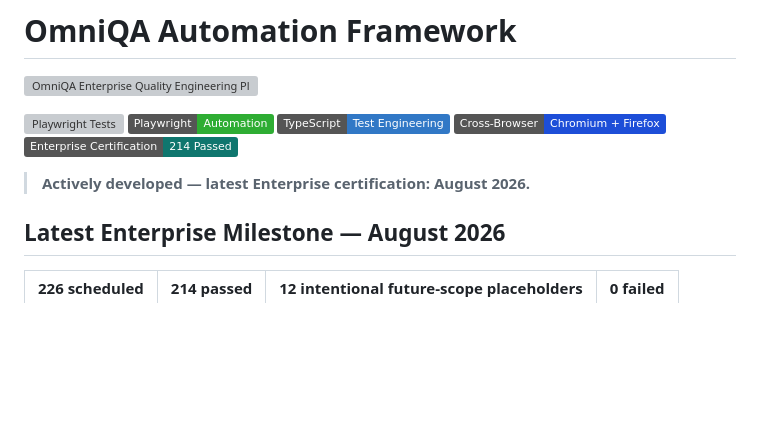
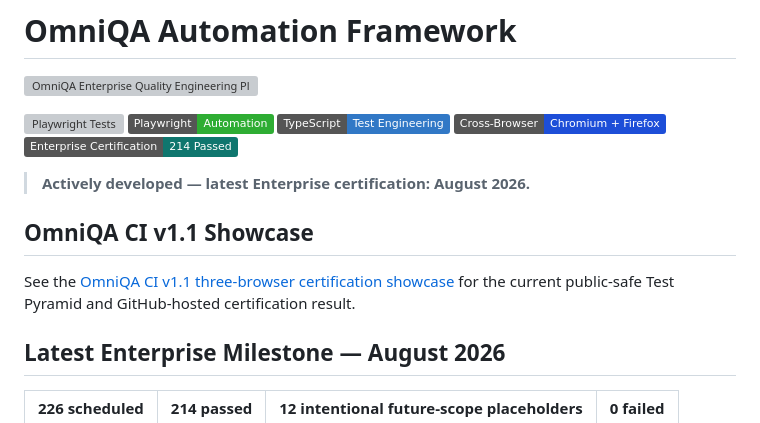
Before and after one commit to MichaelMartinezQA/OmniQA-Automation-Framework, a Markdown page: README.md, the part around the change. Drawn GitHub-style; badges without logos; blank space fills up the shorter version; grey boxes are pictures that could not be loaded.

Commit message:
showcase OmniQA CI v1.1 certification

```diff
--- a/README.md
+++ b/README.md
@@ -9,6 +9,10 @@
 ![Certification](https://img.shields.io/badge/Enterprise%20Certification-214%20Passed-0F766E)
 
 > **Actively developed — latest Enterprise certification: August 2026.**
+
+## OmniQA CI v1.1 Showcase
+
+See the [OmniQA CI v1.1 three-browser certification showcase](docs/OmniQA_CI_v1.1_Showcase.md) for the current public-safe Test Pyramid and GitHub-hosted certification result.
 
 ## Latest Enterprise Milestone — August 2026
 
```
Also changed, not shown: docs/OmniQA_CI_v1.1_Showcase.md (added, +35 -0 lines).
